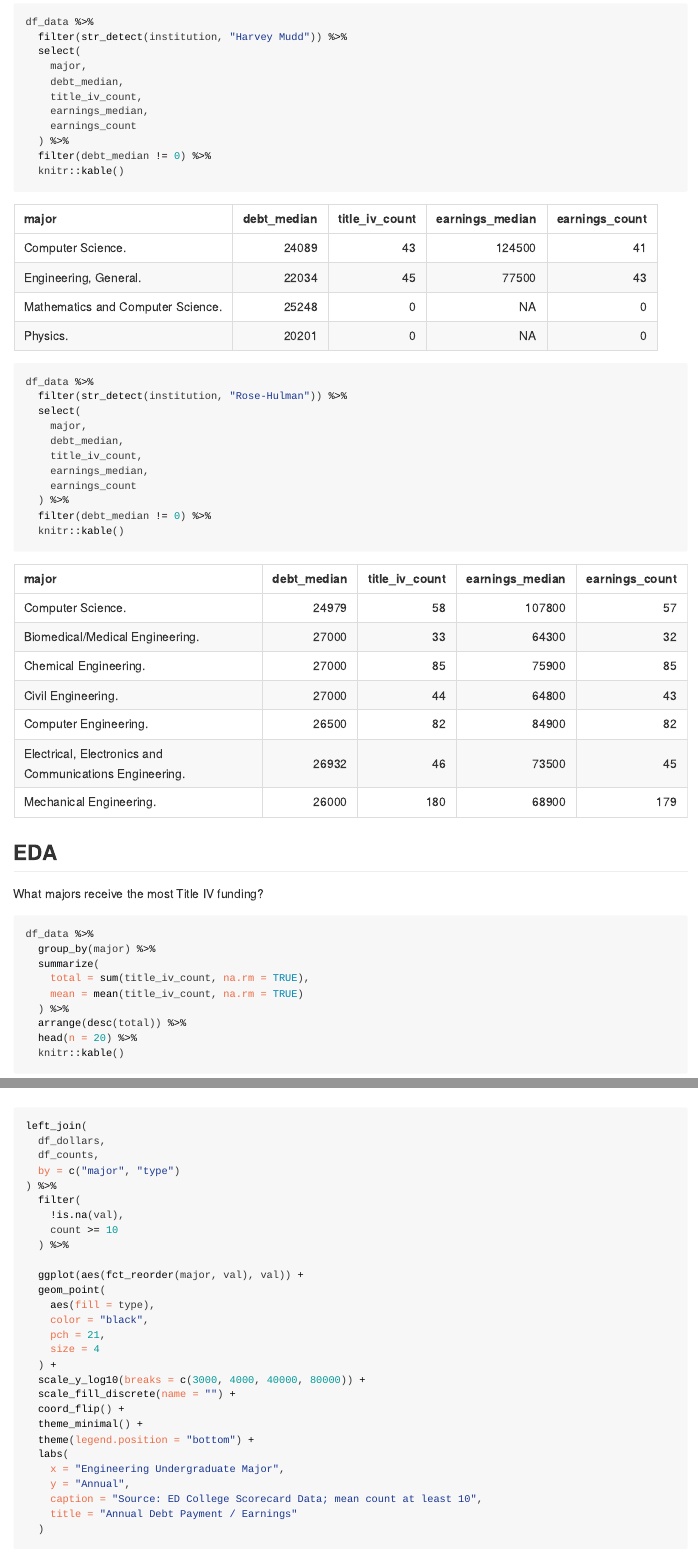
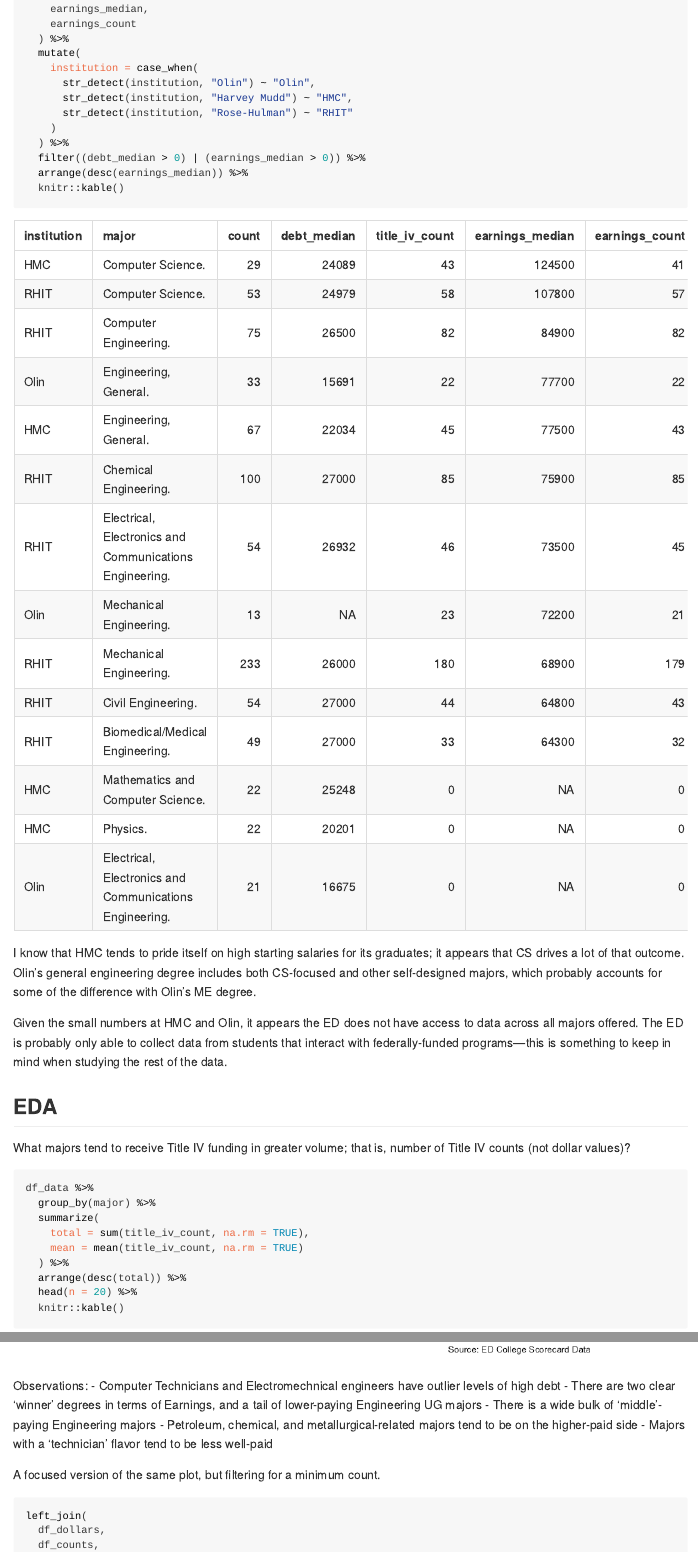
Before and after one commit to zdelrosario/tidy-exercises, an R Markdown document (2019/2019-11-22-ed-data/outcomes.Rmd): the page in a window 1100 px wide, from 2430 px down before the commit and from 2290 px down after it, and a second part further down, joined at a grey line. The pictures show the output file 2019/2019-11-22-ed-data/outcomes.html that the author committed with the source, opened offline.

Commit message:
edits; commentary

````diff
--- a/2019/2019-11-22-ed-data/outcomes.Rmd
+++ b/2019/2019-11-22-ed-data/outcomes.Rmd
@@ -84,6 +93,15 @@ df_data %>%
     earnings_median,
     earnings_count
   ) %>%
+  mutate(
+    institution = case_when(
+      str_detect(institution, "Olin") ~ "Olin",
+      str_detect(institution, "Harvey Mudd") ~ "HMC",
+      str_detect(institution, "Rose-Hulman") ~ "RHIT"
+    )
+  ) %>%
+  filter((debt_median > 0) | (earnings_median > 0)) %>%
+  arrange(desc(earnings_median)) %>%
   knitr::kable()
 ```
 
@@ -91,34 +108,18 @@ df_data %>%
-df_data %>%
-  filter(str_detect(institution, "Harvey Mudd")) %>%
-  select(
-    major,
-    debt_median,
-    title_iv_count,
-    earnings_median,
-    earnings_count
-  ) %>%
-  filter(debt_median != 0) %>%
-  knitr::kable()
-```
+I know that HMC tends to pride itself on high starting salaries for its
+graduates; it appears that CS drives a lot of that outcome. Olin's general
+engineering degree includes both CS-focused and other self-designed majors,
+which probably accounts for some of the difference with Olin's ME degree.
 
-```{r glimpse-rh}
-df_data %>%
-  filter(str_detect(institution, "Rose-Hulman")) %>%
-  select(
-    major,
-    debt_median,
-    title_iv_count,
-    earnings_median,
-    earnings_count
-  ) %>%
-  filter(debt_median != 0) %>%
-  knitr::kable()
-```
+Given the small numbers at HMC and Olin, it appears the ED does not have access
+to data across all majors offered. The ED is probably only able to collect data
+from students that interact with federally-funded programs---this is something
+to keep in mind when studying the rest of the data.
 
 ## EDA
 <!-- -------------------------------------------------- -->
 
-What majors receive the most Title IV funding?
+What majors tend to receive Title IV funding in greater volume; that is, number
+of Title IV counts (not dollar values)?
 
 ```{r eda-title-iv}
 df_data %>%
@@ -283,6 +302,15 @@ left_join(
     caption = "Source: ED College Scorecard Data"
   )
 ```
+
+Observations:
+- Computer Technicians and Electromechnical engineers have outlier levels of high debt
+- There are two clear 'winner' degrees in terms of Earnings, and a tail of lower-paying Engineering UG majors
+- There is a wide bulk of 'middle'-paying Engineering majors
+- Petroleum, chemical, and metallurgical-related majors tend to be on the higher-paid side
+- Majors with a 'technician' flavor tend to be less well-paid
+
+A focused version of the same plot, but filtering for a minimum count.
 
 ```{r vis-engr-major}
 left_join(
````
Also changed, not shown: 2019/2019-11-22-ed-data/outcomes.html, 2019/2019-11-22-ed-data/outcomes.md, 2019/2019-11-22-ed-data/outcomes_files/figure-gfm/earnings-v-debt-1.png, 2019/2019-11-22-ed-data/outcomes_files/figure-gfm/vis-engr-1.png, 2019/2019-11-22-ed-data/outcomes_files/figure-gfm/vis-engr-major-1.png, 2019/2019-11-22-ed-data/outcomes.Rmd (46 more changed lines).
